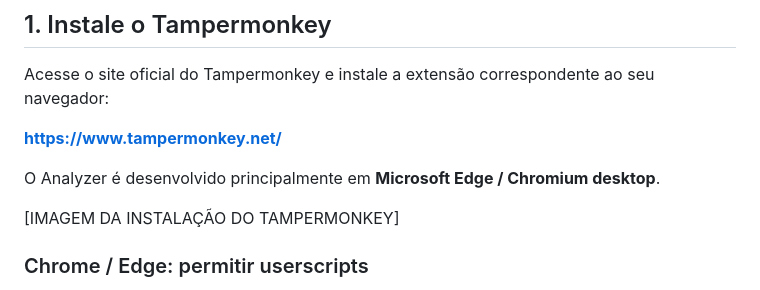
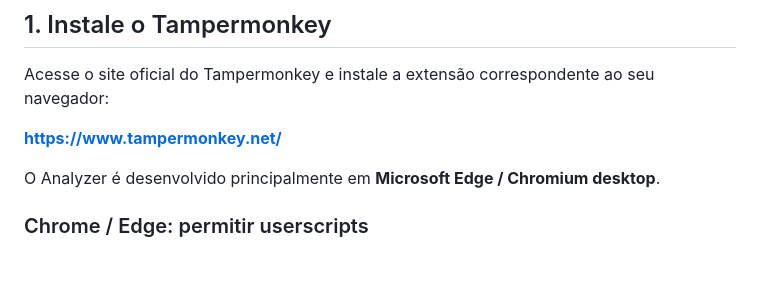
Before and after one commit to leojlsv/pokepixel-hunt-analyzer, a Markdown page: README.md, the part around one of its changes. GitHub-like rendering; blank space fills up the shorter version.

Commit message:
Update images and content in README.md

```diff
--- a/README.md
+++ b/README.md
@@ -107,8 +107,6 @@ Acesse o site oficial do Tampermonkey e instale a extensão correspondente ao se
 **https://www.tampermonkey.net/**
 
 O Analyzer é desenvolvido principalmente em **Microsoft Edge / Chromium desktop**.
-
-[IMAGEM DA INSTALAÇÃO DO TAMPERMONKEY]
 
 ### Chrome / Edge: permitir userscripts
 
```
Also changed, not shown: other parts of README.md (+6 -6 lines).
